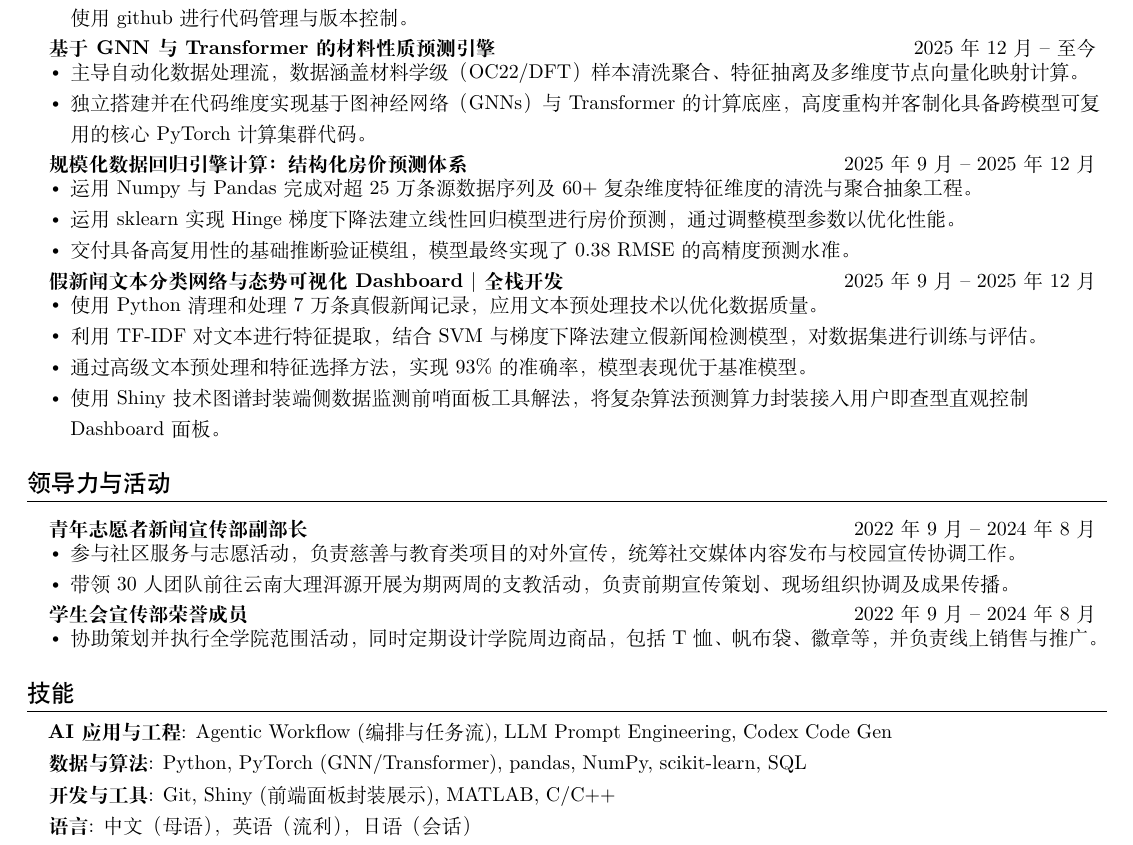
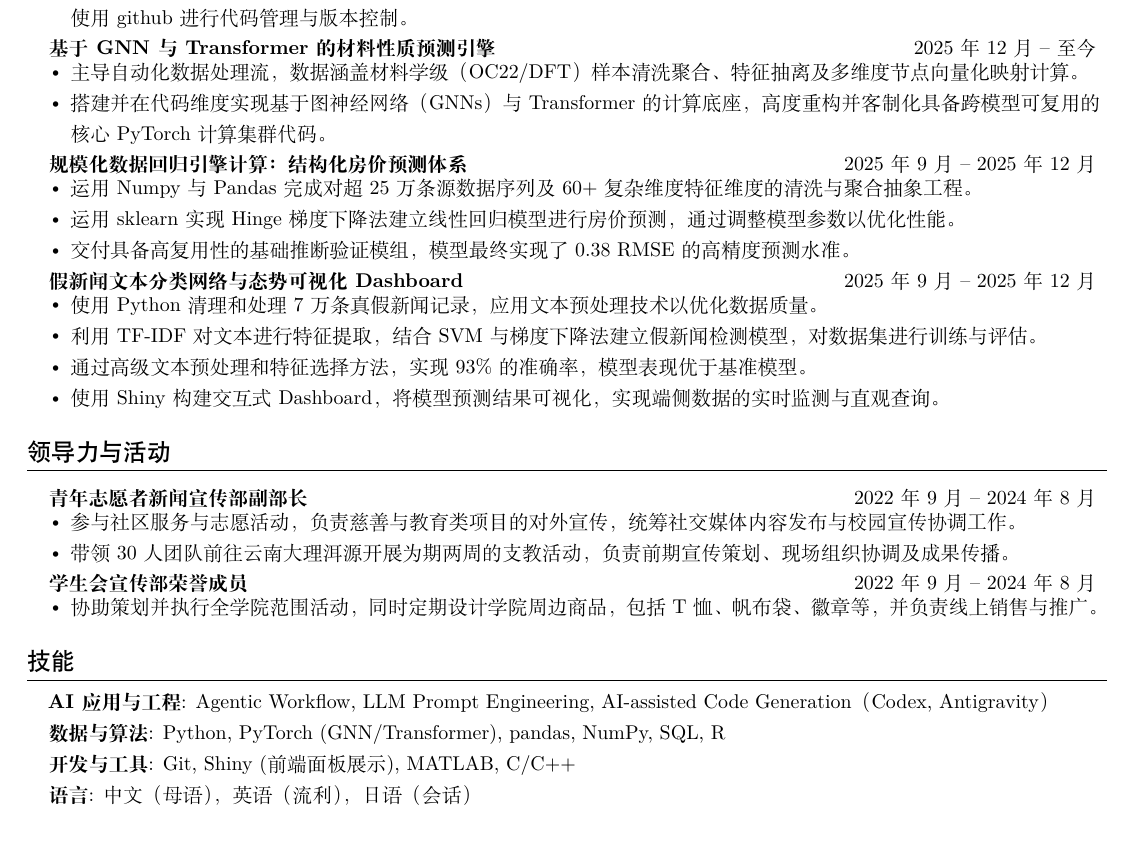
Before and after one commit to KristynChen/Persional-Website, a LaTeX CV (assets/resume/resume_CN.tex): part of the page, cut so that both start at the same text. Compiled offline with XeLaTeX.

Commit message:
Update Chinese resume and compile PDF

```diff
--- a/assets/resume/resume_CN.tex
+++ b/assets/resume/resume_CN.tex
@@ -122,7 +122,7 @@
     {\textbf{基于 GNN 与 Transformer 的材料性质预测引擎}}{2025年12月 -- 至今}
     \resumeItemListStart
       \resumeItem{主导自动化数据处理流，数据涵盖材料学级（OC22/DFT）样本清洗聚合、特征抽离及多维度节点向量化映射计算。}
-      \resumeItem{独立搭建并在代码维度实现基于图神经网络（GNNs）与 Transformer 的计算底座，高度重构并客制化具备跨模型可复用的核心 PyTorch 计算集群代码。}
+      \resumeItem{搭建并在代码维度实现基于图神经网络（GNNs）与 Transformer 的计算底座，高度重构并客制化具备跨模型可复用的核心 PyTorch 计算集群代码。}
       %\resumeItem{自研并封装完整的业务指标检测及训练过程管线网络，在确保特征层与张量演变更迭具备内部\textbf{可观测性}基础上，为大规模云测与持续工业部署提供可用技术切口。}
     \resumeItemListEnd
 
@@ -135,12 +135,12 @@
     \resumeItemListEnd
 
   \resumeProjectHeading
-    {\textbf{假新闻文本分类网络与态势可视化 Dashboard $|$ 全栈开发}}{2025年9月 -- 2025年12月}
+    {\textbf{假新闻文本分类网络与态势可视化 Dashboard}}{2025年9月 -- 2025年12月}
     \resumeItemListStart
       \resumeItem{使用Python 清理和处理7万条真假新闻记录，应用文本预处理技术以优化数据质量。}
       \resumeItem{利用TF-IDF 对文本进行特征提取，结合SVM 与梯度下降法建立假新闻检测模型，对数据集进行训练与评估。}
       \resumeItem{通过高级文本预处理和特征选择方法，实现93\% 的准确率，模型表现优于基准模型。 }
-      \resumeItem{使用Shiny技术图谱封装端侧数据监测前哨面板工具解法，将复杂算法预测算力封装接入用户即查型直观控制 Dashboard 面板。}
+      \resumeItem{使用 Shiny 构建交互式 Dashboard，将模型预测结果可视化，实现端侧数据的实时监测与直观查询。}
     \resumeItemListEnd
 \resumeSubHeadingListEnd
 
@@ -194,9 +194,9 @@
 \section{技能}
 \begin{itemize}[leftmargin=0.15in,label={}]
   \small \item {
-    \textbf{AI应用与工程}: Agentic Workflow (编排与任务流), LLM Prompt Engineering, Codex Code Gen\\
-    \textbf{数据与算法}: Python, PyTorch (GNN/Transformer), pandas, NumPy, scikit-learn, SQL \\
-    \textbf{开发与工具}: Git, Shiny (前端面板封装展示), MATLAB, C/C++ \\
+    \textbf{AI应用与工程}: Agentic Workflow, LLM Prompt Engineering, AI-assisted Code Generation（Codex, Antigravity）\\
+    \textbf{数据与算法}: Python, PyTorch (GNN/Transformer), pandas, NumPy, SQL, R \\
+    \textbf{开发与工具}: Git, Shiny (前端面板展示), MATLAB, C/C++\\
     \textbf{语言}: 中文（母语），英语（流利），日语（会话）
   }
 \end{itemize}
```
Also changed, not shown: assets/resume/resume_CN.pdf, 1 other file.
